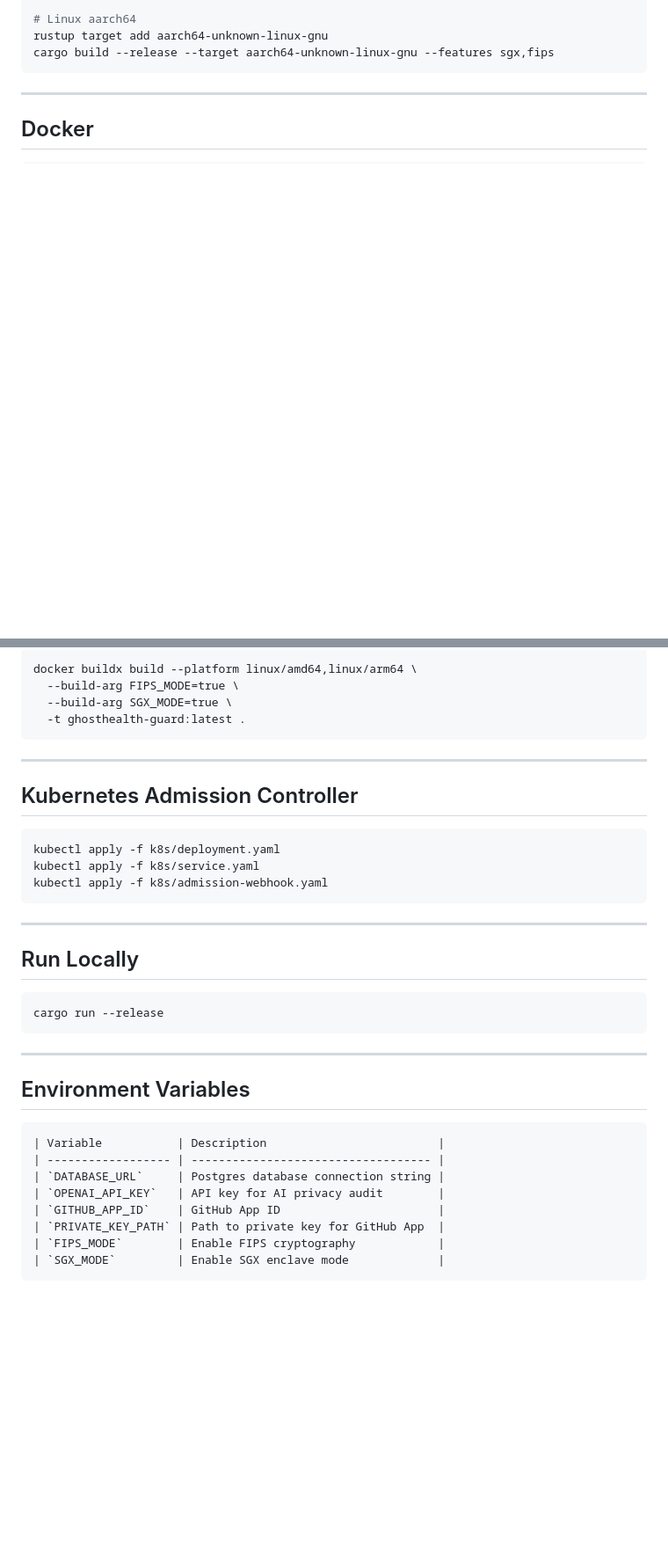
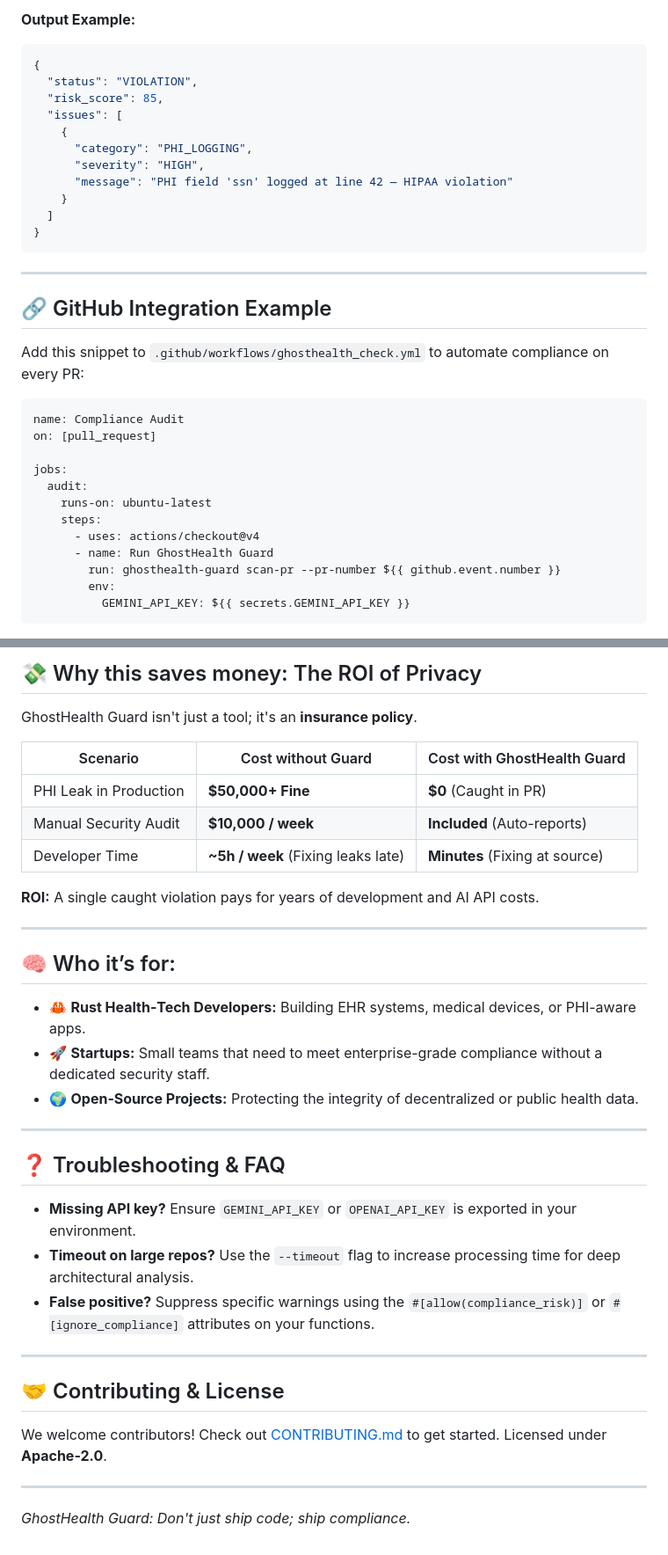
Before and after one commit to basharmaximous-wq/GhostHealth-Guard, a Markdown page: README.md, 2 parts joined by grey strips. Shown at 88% size. GitHub-like rendering; blank space fills up the shorter version.

````diff
--- a/README.md
+++ b/README.md
@@ -108,7 +69,36 @@ cargo build --release --features sgx,fips
 
-# Linux aarch64
-rustup target add aarch64-unknown-linux-gnu
-cargo build --release --target aarch64-unknown-linux-gnu --features sgx,fips
+**Output Example:**
+```json
+{
+  "status": "VIOLATION",
+  "risk_score": 85,
+  "issues": [
+    {
+      "category": "PHI_LOGGING",
+      "severity": "HIGH",
+      "message": "PHI field 'ssn' logged at line 42 — HIPAA violation"
+    }
+  ]
+}
 ```
+
 ---
-Docker
+
+## 🔗 GitHub Integration Example
+Add this snippet to `.github/workflows/ghosthealth_check.yml` to automate compliance on every PR:
+
+```yaml
+name: Compliance Audit
+on: [pull_request]
+
+jobs:
+  audit:
+    runs-on: ubuntu-latest
+    steps:
+      - uses: actions/checkout@v4
+      - name: Run GhostHealth Guard
+        run: ghosthealth-guard scan-pr --pr-number ${{ github.event.number }}
+        env:
+          GEMINI_API_KEY: ${{ secrets.GEMINI_API_KEY }}
+```
+
@@ -115,34 +107,35 @@ Docker
 ---
-```
-docker buildx build --platform linux/amd64,linux/arm64 \
-  --build-arg FIPS_MODE=true \
-  --build-arg SGX_MODE=true \
-  -t ghosthealth-guard:latest .
-```
+
+## 💸 Why this saves money: The ROI of Privacy
+GhostHealth Guard isn't just a tool; it's an **insurance policy**.
+
+| Scenario | Cost without Guard | Cost with GhostHealth Guard |
+|----------|-------------------|-----------------------------|
+| PHI Leak in Production | **$50,000+ Fine** | **$0** (Caught in PR) |
+| Manual Security Audit | **$10,000 / week** | **Included** (Auto-reports) |
+| Developer Time | **~5h / week** (Fixing leaks late) | **Minutes** (Fixing at source) |
+
+**ROI:** A single caught violation pays for years of development and AI API costs.
+
 ---
-Kubernetes Admission Controller
+
+## 🧠 Who it’s for:
+- 🦀 **Rust Health‑Tech Developers:** Building EHR systems, medical devices, or PHI-aware apps.
+- 🚀 **Startups:** Small teams that need to meet enterprise-grade compliance without a dedicated security staff.
+- 🌍 **Open‑Source Projects:** Protecting the integrity of decentralized or public health data.
+
 ---
-```
-kubectl apply -f k8s/deployment.yaml
-kubectl apply -f k8s/service.yaml
-kubectl apply -f k8s/admission-webhook.yaml
-```
+
+## ❓ Troubleshooting & FAQ
+- **Missing API key?** Ensure `GEMINI_API_KEY` or `OPENAI_API_KEY` is exported in your environment.
+- **Timeout on large repos?** Use the `--timeout` flag to increase processing time for deep architectural analysis.
+- **False positive?** Suppress specific warnings using the `#[allow(compliance_risk)]` or `#[ignore_compliance]` attributes on your functions.
+
 ---
-Run Locally
+
+## 🤝 Contributing & License
+We welcome contributors! Check out [CONTRIBUTING.md](CONTRIBUTING.md) to get started.
+Licensed under **Apache-2.0**.
+
 ---
-```
-cargo run --release
-```
----
-Environment Variables
----
-```
-| Variable           | Description                         |
-| ------------------ | ----------------------------------- |
-| `DATABASE_URL`     | Postgres database connection string |
-| `OPENAI_API_KEY`   | API key for AI privacy audit        |
-| `GITHUB_APP_ID`    | GitHub App ID                       |
-| `PRIVATE_KEY_PATH` | Path to private key for GitHub App  |
-| `FIPS_MODE`        | Enable FIPS cryptography            |
-| `SGX_MODE`         | Enable SGX enclave mode             |
-```
+*GhostHealth Guard: Don't just ship code; ship compliance.*
````
Also changed, not shown: other parts of README.md (+60 -97 lines).
